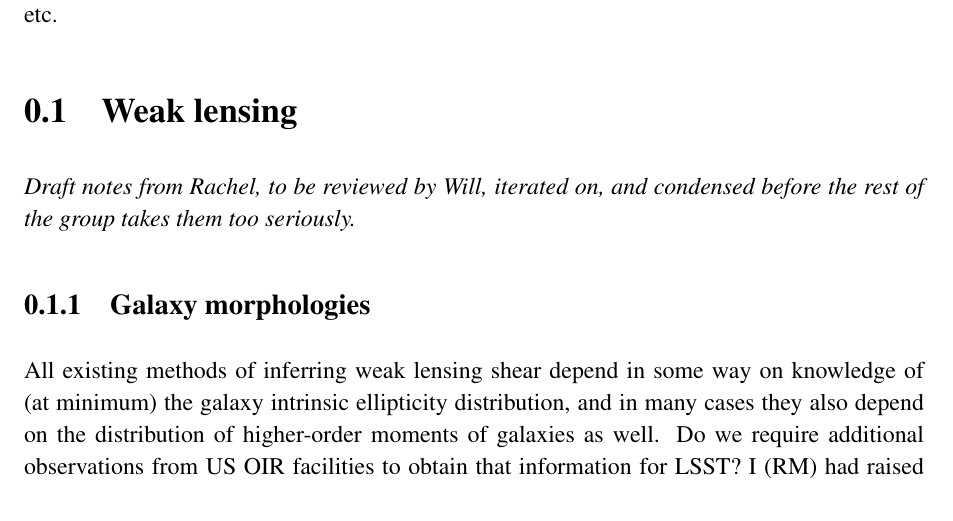
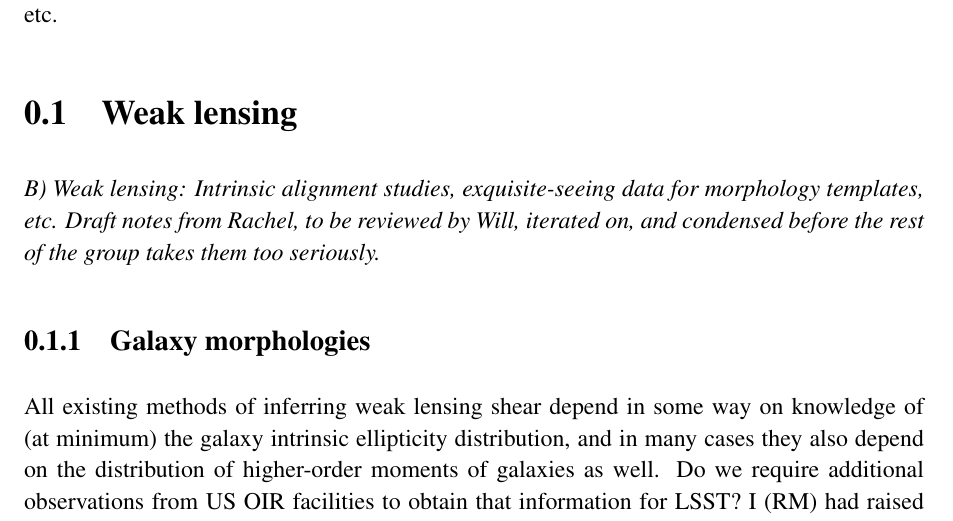
Before and after one commit to wadawson/Enabling-LSST-Dark-Energy-Science, a LaTeX document (maximizing_science_dark_energy.tex, which reads wl.tex): part of page 1 of 3, cut so that both start at the same text. Compiled offline with pdfLaTeX.

Commit message:
Added brief to top of file

```diff
--- a/wl.tex
+++ b/wl.tex
@@ -1,7 +1,10 @@
 \section{Weak lensing}
+\label{sec:wl}
 
-{\em Draft notes from Rachel, to be reviewed by Will, iterated on, and condensed before the rest of the group
-  takes them too seriously.}
+{\it B) Weak lensing: Intrinsic alignment studies, exquisite-seeing data
+for morphology templates, etc. Draft notes from Rachel, to be reviewed
+by Will, iterated on, and condensed before the rest of the group takes
+them too seriously.}
 
 \subsection{Galaxy morphologies}
 
```
